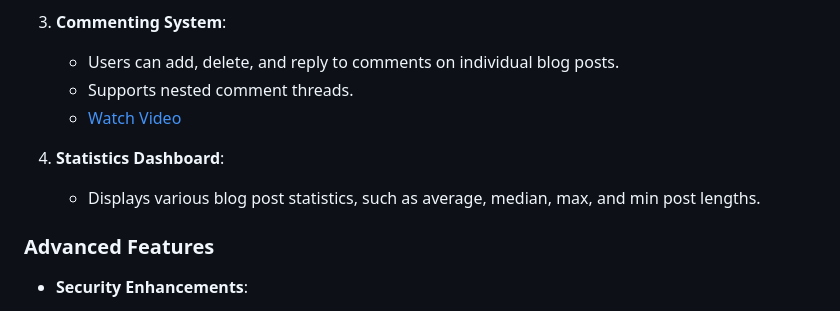
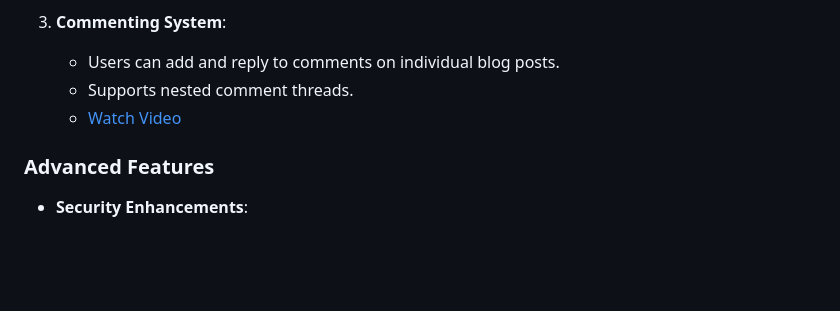
Before and after one commit to Baaizeed-Ahmed/SQA-Assignment-1, a Markdown page: README.md, the part around the change. GitHub-like rendering; blank space fills up the shorter version.

Commit message:
Update README.md
updating comments feature

```diff
--- a/README.md
+++ b/README.md
@@ -82,12 +82,9 @@ For any additional assistance contact the development team.
    - [Watch Video](src/videos/Search%20Feature.mp4)
 
 3. **Commenting System**:
-   - Users can add, delete, and reply to comments on individual blog posts.
+   - Users can add and reply to comments on individual blog posts.
    - Supports nested comment threads.
    - [Watch Video](src/videos/Comment%20Feature.mp4)
-
-4. **Statistics Dashboard**:
-   - Displays various blog post statistics, such as average, median, max, and min post lengths.
 
 ### Advanced Features
 
```
